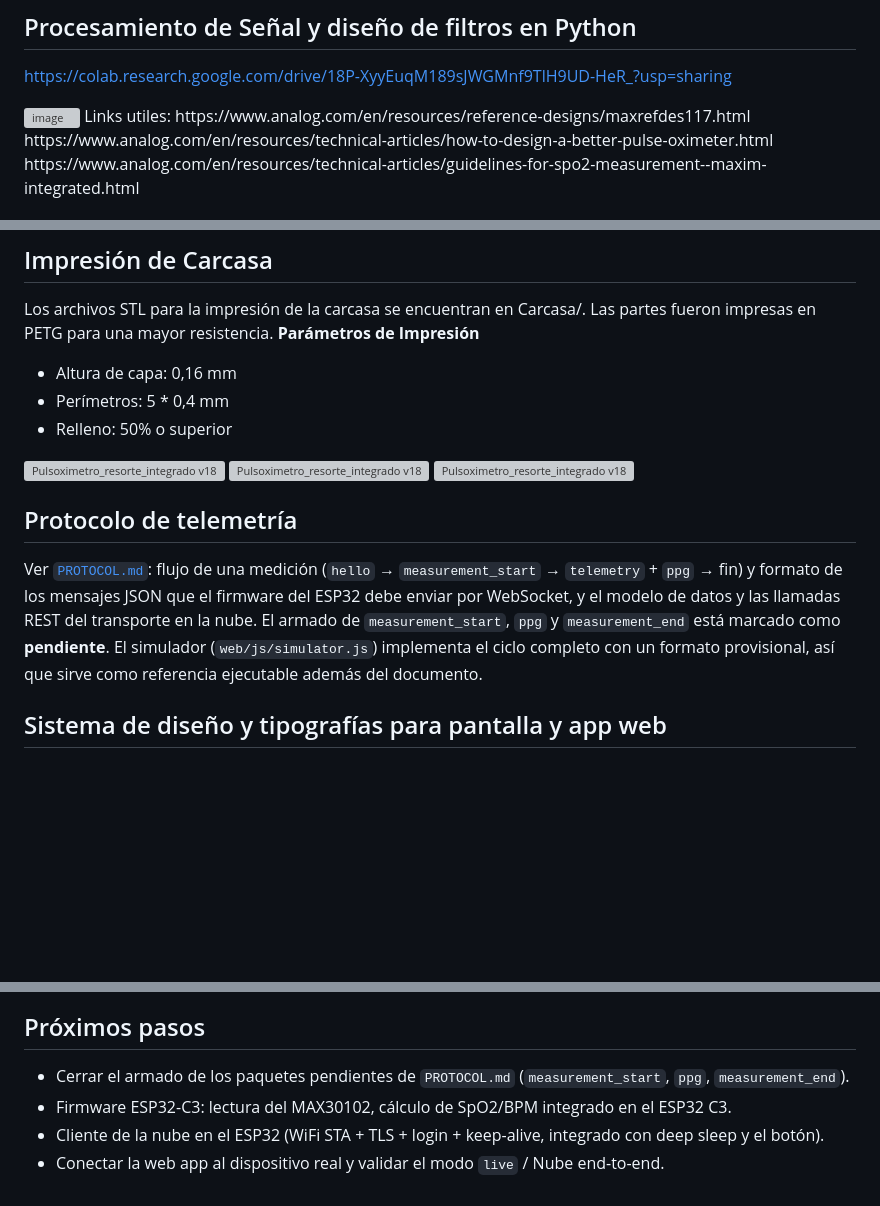
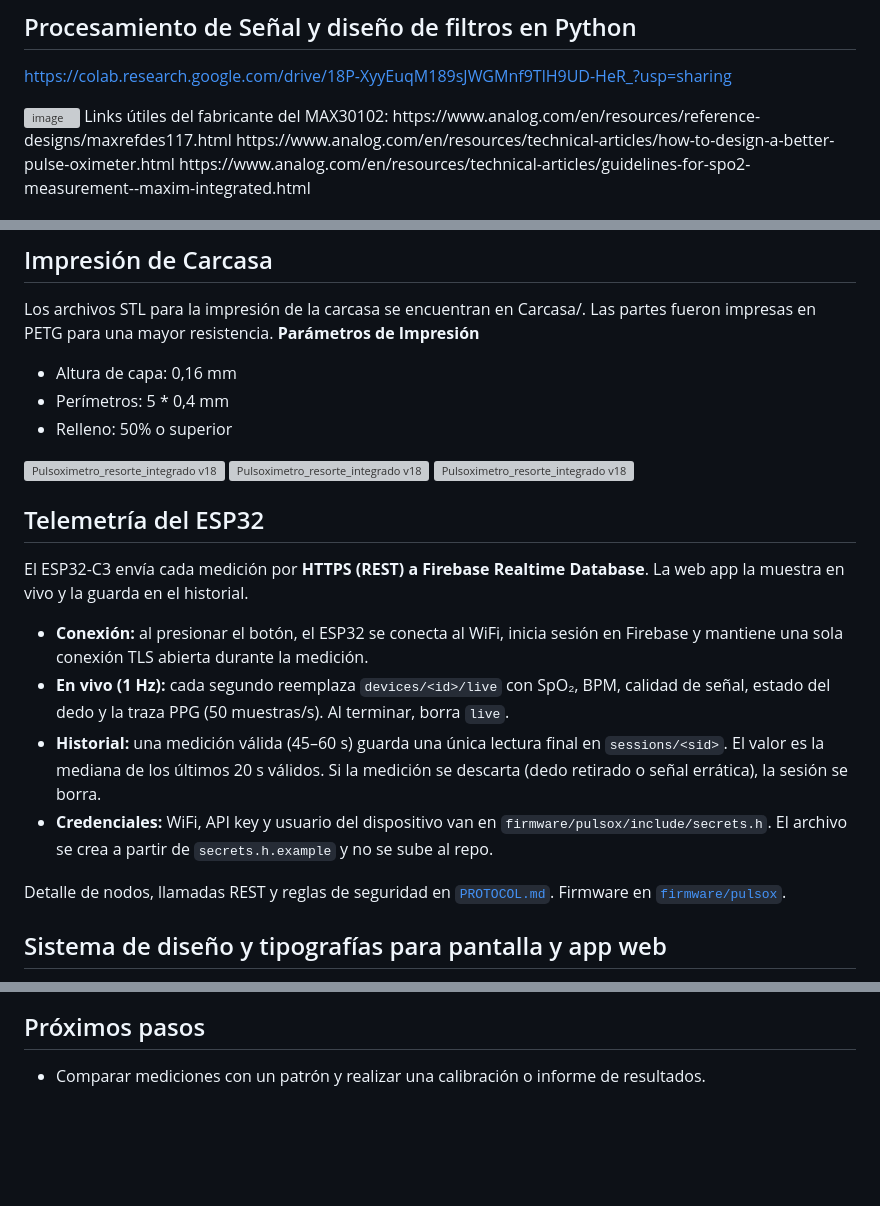
Before and after one commit to tomygiraudo/pulsoximetro_esp32, a Markdown page: README.md, 3 parts joined by grey strips. Rendered like a GitHub page; blank space fills up the shorter version; grey boxes are pictures that could not be loaded.

Commit message:
Revise README with telemetry and design updates
Updated README.md to include new sections on telemetry, design system, and next steps.

```diff
--- a/README.md
+++ b/README.md
@@ -18,7 +23,7 @@ Detalles:
 https://colab.research.google.com/drive/18P-XyyEuqM189sJWGMnf9TlH9UD-HeR_?usp=sharing
 
 <img width="1589" height="990" alt="image" src="https://github.com/user-attachments/assets/2c3757df-b4d7-4383-8362-4da494ee0da2" />
-Links utiles:
+Links útiles del fabricante del MAX30102:
 https://www.analog.com/en/resources/reference-designs/maxrefdes117.html
 https://www.analog.com/en/resources/technical-articles/how-to-design-a-better-pulse-oximeter.html
 https://www.analog.com/en/resources/technical-articles/guidelines-for-spo2-measurement--maxim-integrated.html
@@ -40,16 +45,17 @@ Los archivos STL para la impresión de la carcasa se encuentran en Carcasa/. Las
 
 
 
-## Protocolo de telemetría
+## Telemetría del ESP32
 
-Ver [`PROTOCOL.md`](PROTOCOL.md): flujo de una medición (`hello` →
-`measurement_start` → `telemetry` + `ppg` → fin) y formato de los mensajes JSON
-que el firmware del ESP32 debe enviar por WebSocket, y el modelo de datos y las
-llamadas REST del transporte en la nube. El armado de
-`measurement_start`, `ppg` y `measurement_end` está marcado como **pendiente**.
-El simulador (`web/js/simulator.js`) implementa el ciclo completo con un
-formato provisional, así que sirve como referencia ejecutable además del
-documento.
+El ESP32-C3 envía cada medición por **HTTPS (REST) a Firebase Realtime Database**. La web app la muestra en vivo y la guarda en el historial.
+
+- **Conexión:** al presionar el botón, el ESP32 se conecta al WiFi, inicia sesión en Firebase y mantiene una sola conexión TLS abierta durante la medición.
+- **En vivo (1 Hz):** cada segundo reemplaza `devices/<id>/live` con SpO₂, BPM, calidad de señal, estado del dedo y la traza PPG (50 muestras/s). Al terminar, borra `live`.
+- **Historial:** una medición válida (45–60 s) guarda una única lectura final en `sessions/<sid>`. El valor es la mediana de los últimos 20 s válidos. Si la medición se descarta (dedo retirado o señal errática), la sesión se borra.
+- **Credenciales:** WiFi, API key y usuario del dispositivo van en `firmware/pulsox/include/secrets.h`. El archivo se crea a partir de `secrets.h.example` y no se sube al repo.
+
+Detalle de nodos, llamadas REST y reglas de seguridad en [`PROTOCOL.md`](PROTOCOL.md). Firmware en [`firmware/pulsox`](firmware/pulsox).
+
 
 ## Sistema de diseño y tipografías para pantalla y app web
 
@@ -69,9 +72,4 @@ web app.
 
 ## Próximos pasos
 
-- Cerrar el armado de los paquetes pendientes de `PROTOCOL.md`
-  (`measurement_start`, `ppg`, `measurement_end`).
-- Firmware ESP32-C3: lectura del MAX30102, cálculo de SpO2/BPM integrado en el ESP32 C3.
-- Cliente de la nube en el ESP32 (WiFi STA + TLS + login + keep-alive, integrado
-  con deep sleep y el botón).
-- Conectar la web app al dispositivo real y validar el modo `live` / Nube end-to-end.
+- Comparar mediciones con un patrón y realizar una calibración o informe de resultados.
```
Also changed, not shown: other parts of README.md (+14 -12 lines).
